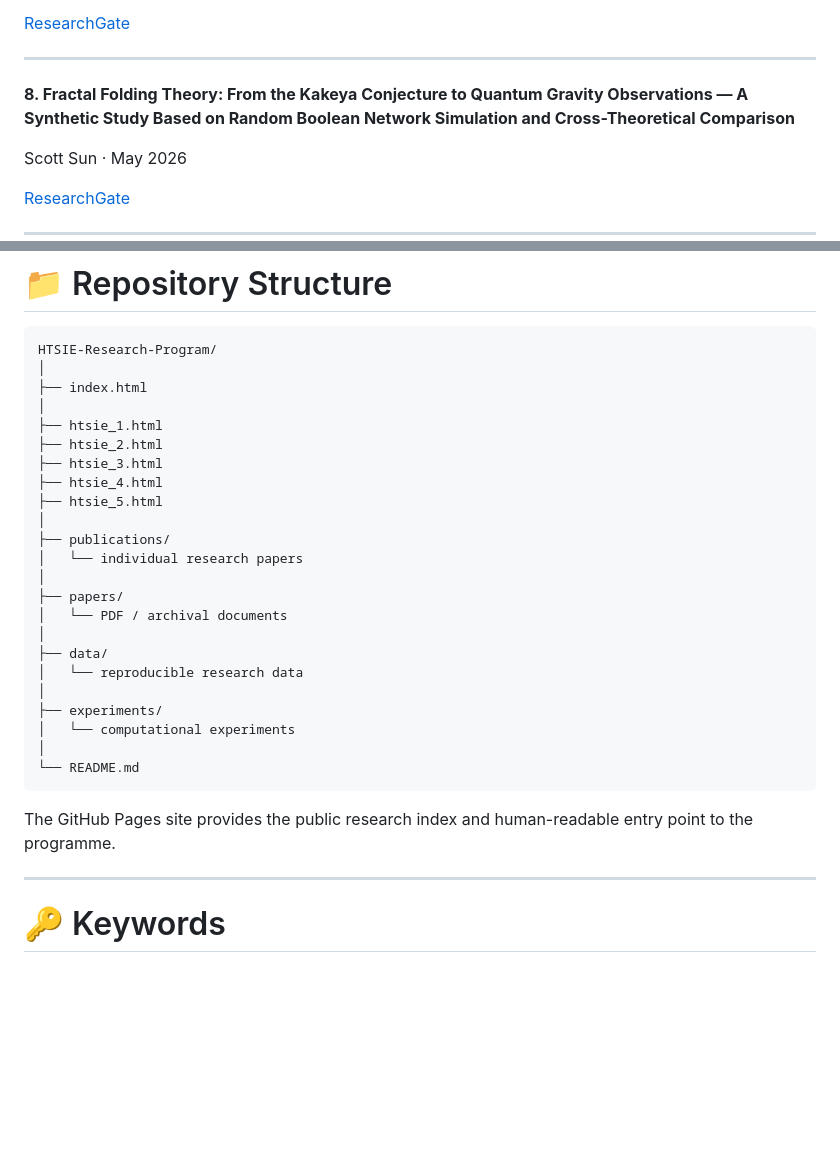
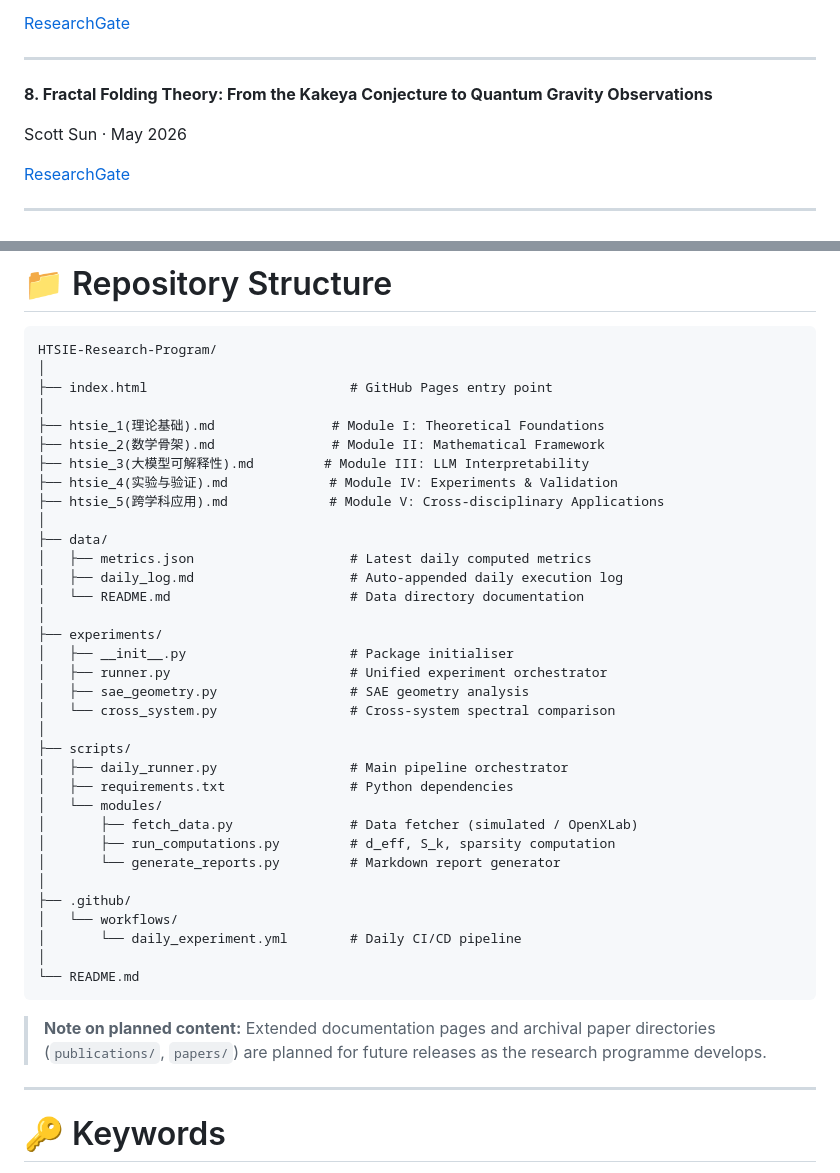
Before and after one commit to suns1232023/HTSIE-Research-Program, a Markdown page: README.md, 2 parts joined by grey strips. Rendered like a GitHub page; blank space fills up the shorter version.

````diff
--- a/README.md
+++ b/README.md
@@ -275,7 +276,7 @@ Scott Sun · June 2026
 
 ---
 
-**8. Fractal Folding Theory: From the Kakeya Conjecture to Quantum Gravity Observations — A Synthetic Study Based on Random Boolean Network Simulation and Cross-Theoretical Comparison**
+**8. Fractal Folding Theory: From the Kakeya Conjecture to Quantum Gravity Observations**
 
 Scott Sun · May 2026
 
@@ -430,30 +431,41 @@ The programme is designed to make assumptions, methods, computational evidence,
 ```text
 HTSIE-Research-Program/
 │
-├── index.html
+├── index.html                          # GitHub Pages entry point
 │
-├── htsie_1.html
-├── htsie_2.html
-├── htsie_3.html
-├── htsie_4.html
-├── htsie_5.html
-│
-├── publications/
-│   └── individual research papers
-│
-├── papers/
-│   └── PDF / archival documents
+├── htsie_1(理论基础).md               # Module I: Theoretical Foundations
+├── htsie_2(数学骨架).md               # Module II: Mathematical Framework
+├── htsie_3(大模型可解释性).md         # Module III: LLM Interpretability
+├── htsie_4(实验与验证).md             # Module IV: Experiments & Validation
+├── htsie_5(跨学科应用).md             # Module V: Cross-disciplinary Applications
 │
 ├── data/
-│   └── reproducible research data
+│   ├── metrics.json                    # Latest daily computed metrics
+│   ├── daily_log.md                    # Auto-appended daily execution log
+│   └── README.md                       # Data directory documentation
 │
 ├── experiments/
-│   └── computational experiments
+│   ├── __init__.py                     # Package initialiser
+│   ├── runner.py                       # Unified experiment orchestrator
+│   ├── sae_geometry.py                 # SAE geometry analysis
+│   └── cross_system.py                 # Cross-system spectral comparison
+│
+├── scripts/
+│   ├── daily_runner.py                 # Main pipeline orchestrator
+│   ├── requirements.txt                # Python dependencies
+│   └── modules/
+│       ├── fetch_data.py               # Data fetcher (simulated / OpenXLab)
+│       ├── run_computations.py         # d_eff, S_k, sparsity computation
+│       └── generate_reports.py         # Markdown report generator
+│
+├── .github/
+│   └── workflows/
+│       └── daily_experiment.yml        # Daily CI/CD pipeline
 │
 └── README.md
 ```
 
-The GitHub Pages site provides the public research index and human-readable entry point to the programme.
+> **Note on planned content:** Extended documentation pages and archival paper directories (`publications/`, `papers/`) are planned for future releases as the research programme develops.
 
 ---
 
````
Also changed, not shown: other parts of README.md (+1 -0 lines).
